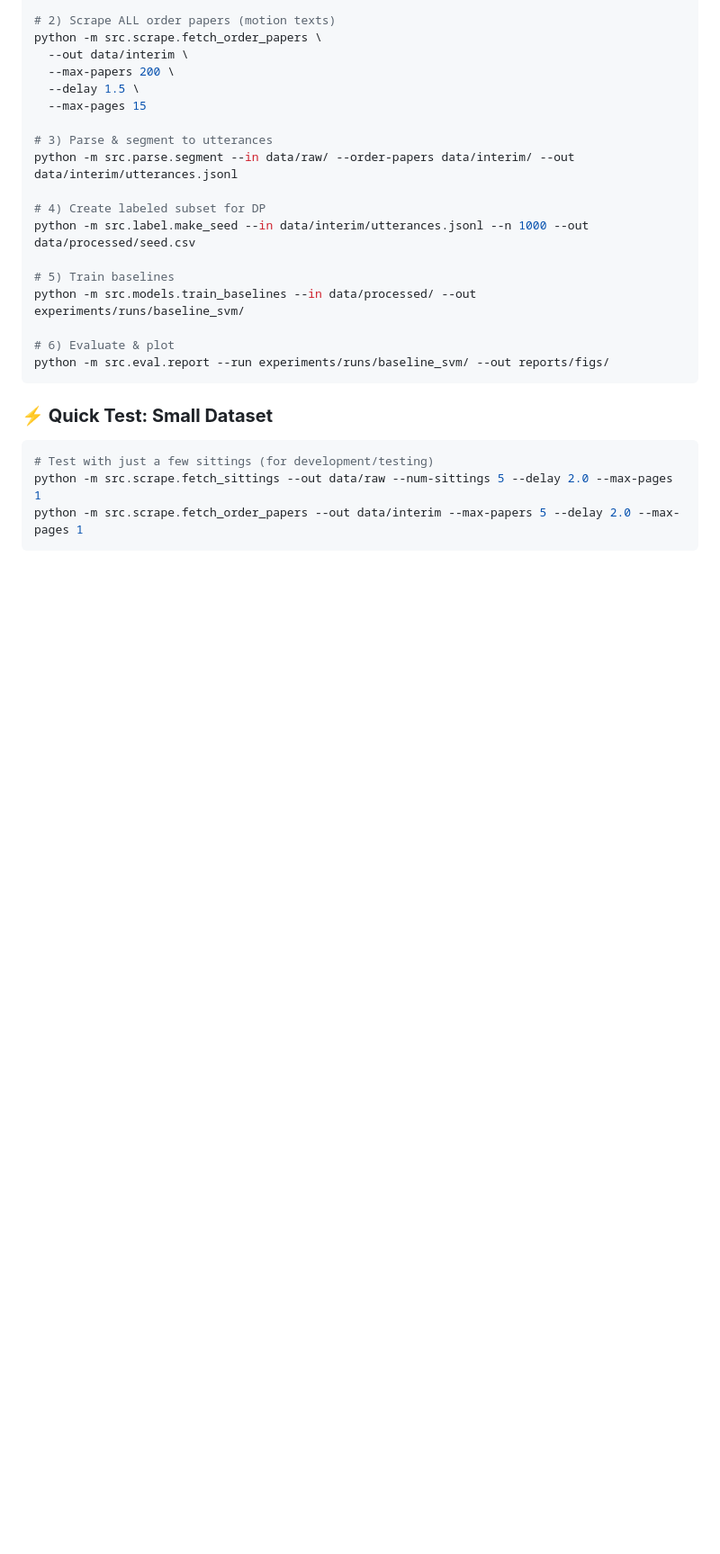
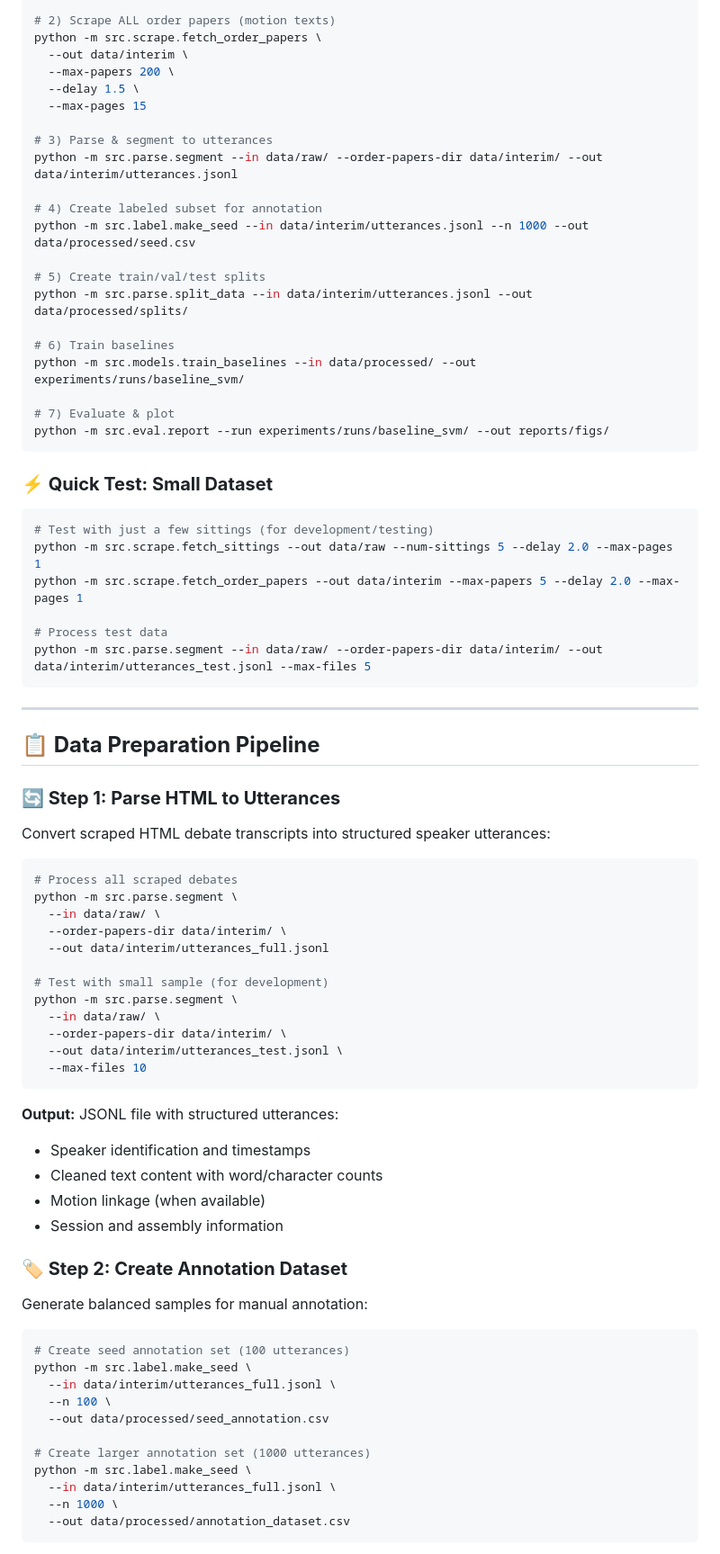
Before and after one commit to chavic/code-unza25-csc4792-project_team_16-repository, a Markdown page: README.md, the part around the change printed below. Shown: that part at 90% size. Rendered like a GitHub page; blank space fills up the shorter version.

````diff
--- a/README.md
+++ b/README.md
@@ -252,15 +252,18 @@ python -m src.scrape.fetch_order_papers \
   --max-pages 15
 
 # 3) Parse & segment to utterances
-python -m src.parse.segment --in data/raw/ --order-papers data/interim/ --out data/interim/utterances.jsonl
+python -m src.parse.segment --in data/raw/ --order-papers-dir data/interim/ --out data/interim/utterances.jsonl
 
-# 4) Create labeled subset for DP
+# 4) Create labeled subset for annotation
 python -m src.label.make_seed --in data/interim/utterances.jsonl --n 1000 --out data/processed/seed.csv
 
-# 5) Train baselines
+# 5) Create train/val/test splits
+python -m src.parse.split_data --in data/interim/utterances.jsonl --out data/processed/splits/
+
+# 6) Train baselines
 python -m src.models.train_baselines --in data/processed/ --out experiments/runs/baseline_svm/
 
-# 6) Evaluate & plot
+# 7) Evaluate & plot
 python -m src.eval.report --run experiments/runs/baseline_svm/ --out reports/figs/
 ```
 
@@ -270,4 +273,55 @@ python -m src.eval.report --run experiments/runs/baseline_svm/ --out reports/fig
 # Test with just a few sittings (for development/testing)
 python -m src.scrape.fetch_sittings --out data/raw --num-sittings 5 --delay 2.0 --max-pages 1
 python -m src.scrape.fetch_order_papers --out data/interim --max-papers 5 --delay 2.0 --max-pages 1
+
+# Process test data
+python -m src.parse.segment --in data/raw/ --order-papers-dir data/interim/ --out data/interim/utterances_test.jsonl --max-files 5
 ```
+
+---
+
+## **📋 Data Preparation Pipeline**
+
+### **🔄 Step 1: Parse HTML to Utterances**
+
+Convert scraped HTML debate transcripts into structured speaker utterances:
+
+```bash
+# Process all scraped debates
+python -m src.parse.segment \
+  --in data/raw/ \
+  --order-papers-dir data/interim/ \
+  --out data/interim/utterances_full.jsonl
+
+# Test with small sample (for development)
+python -m src.parse.segment \
+  --in data/raw/ \
+  --order-papers-dir data/interim/ \
+  --out data/interim/utterances_test.jsonl \
+  --max-files 10
+```
+
+**Output:** JSONL file with structured utterances:
+- Speaker identification and timestamps
+- Cleaned text content with word/character counts
+- Motion linkage (when available)
+- Session and assembly information
+
+### **🏷️ Step 2: Create Annotation Dataset**
+
+Generate balanced samples for manual annotation:
+
+```bash
+# Create seed annotation set (100 utterances)
+python -m src.label.make_seed \
+  --in data/interim/utterances_full.jsonl \
+  --n 100 \
+  --out data/processed/seed_annotation.csv
+
+# Create larger annotation set (1000 utterances)
+python -m src.label.make_seed \
+  --in data/interim/utterances_full.jsonl \
+  --n 1000 \
+  --out data/processed/annotation_dataset.csv
+```
+
````
Also changed, not shown: other parts of README.md (+41 -0 lines).
